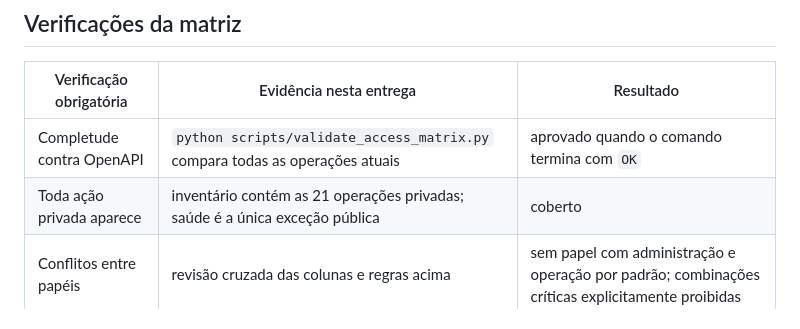
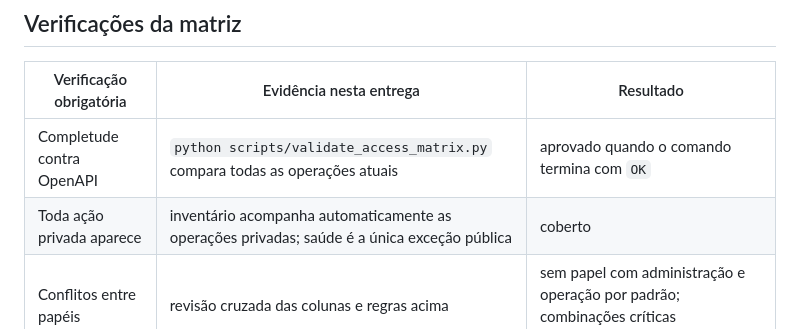
Before and after one commit to g-f307/synergia, a Markdown page: docs/access-control-matrix.md, the part around one of its changes. Drawn GitHub-style.

Commit message:
docs(access-control): atualizar inventario de rotas

```diff
--- a/docs/access-control-matrix.md
+++ b/docs/access-control-matrix.md
@@ -145,7 +179,7 @@ na interface administrativa.
 | Verificação obrigatória | Evidência nesta entrega | Resultado |
 | --- | --- | --- |
 | Completude contra OpenAPI | `python scripts/validate_access_matrix.py` compara todas as operações atuais | aprovado quando o comando termina com `OK` |
-| Toda ação privada aparece | inventário contém as 21 operações privadas; saúde é a única exceção pública | coberto |
+| Toda ação privada aparece | inventário acompanha automaticamente as operações privadas; saúde é a única exceção pública | coberto |
 | Conflitos entre papéis | revisão cruzada das colunas e regras acima | sem papel com administração e operação por padrão; combinações críticas explicitamente proibidas |
 | Acesso horizontal | regra `org` em cada rota e comportamento de listas/detalhes | decidido; implementação posterior |
 | Acesso vertical | permissão por ação, negação padrão e papéis não hierárquicos | decidido; implementação posterior |
```
Also changed, not shown: other parts of docs/access-control-matrix.md (+34 -0 lines).
